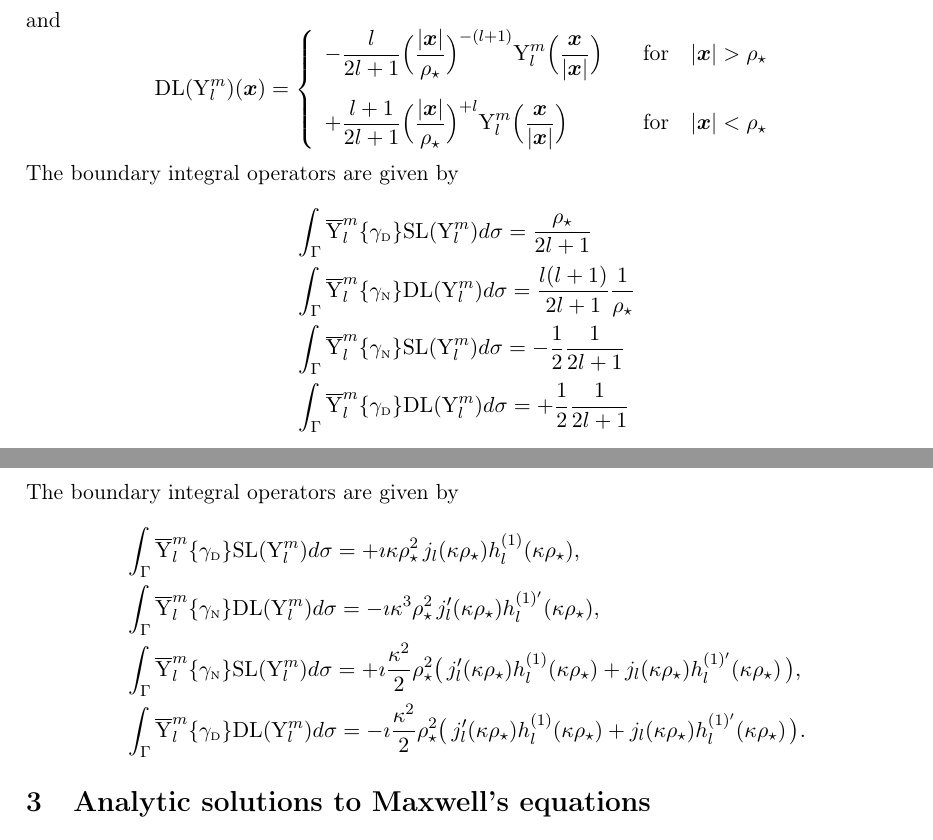
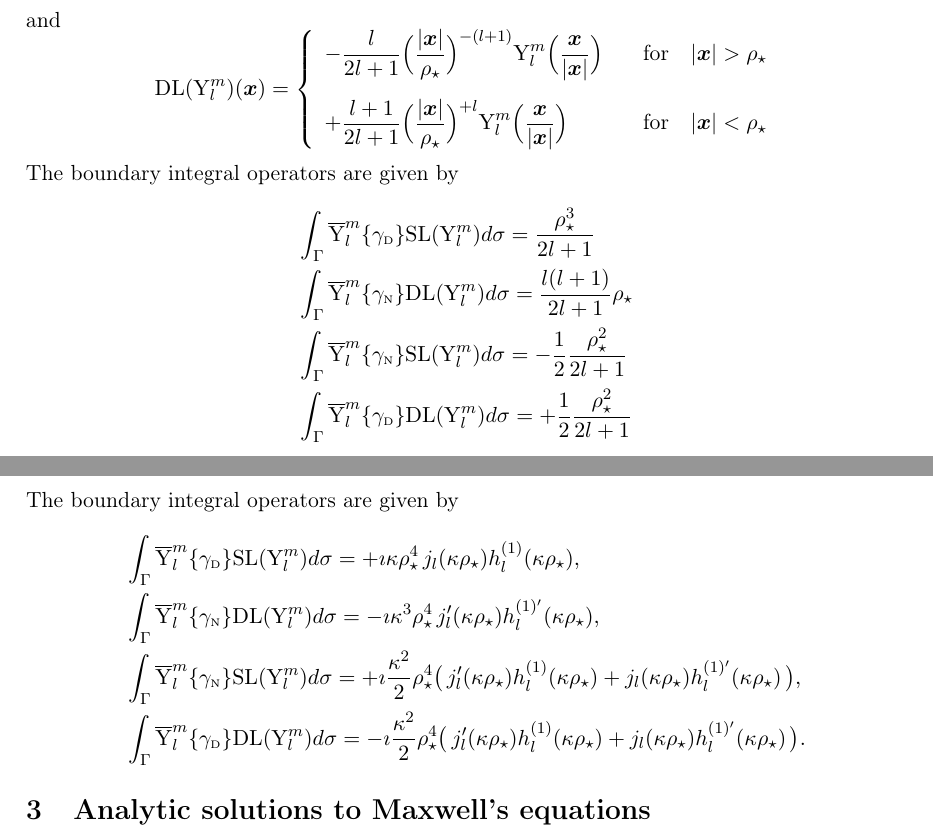
Before and after one commit to xclaeys/BemTool, a LaTeX document (doc/solutions-analytiques.tex): two parts of pages 5 and 6 of 7, joined at a grey line, cut so that both start at the same text. Compiled offline with pdfLaTeX.

Commit message:
Correction de qques erreurs reliees a r_{*} et \rho_{*} dans la doc solutions-analytiques

```diff
--- a/doc/solutions-analytiques.tex
+++ b/doc/solutions-analytiques.tex
@@ -347,13 +349,13 @@ The boundary integral operators are given by
 $$
 \begin{array}{ll}
 \dsp{ \int_{\Gamma}\overline{\mY}_{l}^{m}\{\gamma_{\dir}\}\SL(\mY_{l}^{m}) d\sigma
-= \frac{\rho_{\star}}{2l+1} }\\[10pt]
+= \frac{\rho_{\star}^{3}}{2l+1} }\\[10pt]
 \dsp{ \int_{\Gamma}\overline{\mY}_{l}^{m}\{\gamma_{\neu}\}\DL(\mY_{l}^{m}) d\sigma
-=  \frac{l(l+1)}{2l+1}\frac{1}{\rho_{\star}}   }\\[10pt]
+=  \frac{l(l+1)}{2l+1}\rho_{\star}   }\\[10pt]
 \dsp{ \int_{\Gamma}\overline{\mY}_{l}^{m}\{\gamma_{\neu}\}\SL(\mY_{l}^{m}) d\sigma
-=  -\frac{1}{2}\frac{1}{2l+1} }\\[10pt]
+=  -\frac{1}{2}\frac{\rho_{\star}^{2}}{2l+1} }\\[10pt]
 \dsp{ \int_{\Gamma}\overline{\mY}_{l}^{m}\{\gamma_{\dir}\}\DL(\mY_{l}^{m}) d\sigma
-=  +\frac{1}{2}\frac{1}{2l+1} }\\[10pt]
+=  +\frac{1}{2}\frac{\rho_{\star}^{2}}{2l+1} }\\[10pt]
 
 \end{array}
 $$
@@ -380,21 +382,28 @@ and
 $$
 \DL(\mrm{Y}_{l}^{m})(\bx) =
 \left\{\begin{array}{ll}
-\dsp{-\imath\kappa^{2}\rho_{\star}^{2}\, j_{l}(\kappa\vert \bx\vert)h^{(1)'}_{l}(\kappa\rho_{\star})\mrm{Y}_{l}^{m}\Big(\frac{\bx}{\vert\bx\vert}\Big) }
+\dsp{-\imath\kappa^{2}\rho_{\star}^{2}\, j_{l}(\kappa\vert \bx\vert)h^{(1)'}_{l}(\kappa\rho_{\star})
+\mrm{Y}_{l}^{m}\Big(\frac{\bx}{\vert\bx\vert}\Big) }
 & \textrm{for}\;\;\vert\bx\vert<\rho_{\star}\\[10pt]
-\dsp{-\imath\kappa^{2}\rho_{\star}^{2}\, h^{(1)}_{l}(\kappa\vert \bx\vert)j_{l}'(\kappa\rho_{\star})\mrm{Y}_{l}^{m}\Big(\frac{\bx}{\vert\bx\vert}\Big) }
+\dsp{-\imath\kappa^{2}\rho_{\star}^{2}\, h^{(1)}_{l}(\kappa\vert \bx\vert)j_{l}'(\kappa\rho_{\star})
+\mrm{Y}_{l}^{m}\Big(\frac{\bx}{\vert\bx\vert}\Big) }
 & \textrm{for}\;\;\vert\bx\vert>\rho_{\star}.
 \end{array}\right.
 $$
 The boundary integral operators are given by
 $$
 \begin{array}{l}
-\dsp{ \int_{\Gamma}\overline{\mrm{Y}}_{l}^{m}\{\gamma_{\dir}\}\SL(\mrm{Y}_{l}^{m}) d\sigma = +\imath\kappa \rho_{\star}^{2}\,j_{l}(\kappa\rho_{\star})h_{l}^{(1)}(\kappa\rho_{\star}), }\\[10pt]
-\dsp{ \int_{\Gamma}\overline{\mrm{Y}}_{l}^{m}\{\gamma_{\neu}\}\DL(\mrm{Y}_{l}^{m}) d\sigma = -\imath\kappa^{3}\rho_{\star}^{2} \,j_{l}'(\kappa\rho_{\star})h_{l}^{(1)'}(\kappa\rho_{\star}), }\\[10pt]
-\dsp{ \int_{\Gamma}\overline{\mrm{Y}}_{l}^{m}\{\gamma_{\neu}\}\SL(\mrm{Y}_{l}^{m}) d\sigma = +\imath\frac{\kappa^{2}}{2}\rho_{\star}^{2}
+\dsp{ \int_{\Gamma}\overline{\mrm{Y}}_{l}^{m}\{\gamma_{\dir}\}\SL(\mrm{Y}_{l}^{m}) d\sigma
+= +\imath\kappa \rho_{\star}^{4}\,j_{l}(\kappa\rho_{\star})h_{l}^{(1)}(\kappa\rho_{\star}), }\\[10pt]
+\dsp{ \int_{\Gamma}\overline{\mrm{Y}}_{l}^{m}\{\gamma_{\neu}\}\DL(\mrm{Y}_{l}^{m}) d\sigma
+= -\imath\kappa^{3}\rho_{\star}^{4} \,j_{l}'(\kappa\rho_{\star})h_{l}^{(1)'}(\kappa\rho_{\star}), }\\[10pt]
+\dsp{ \int_{\Gamma}\overline{\mrm{Y}}_{l}^{m}\{\gamma_{\neu}\}\SL(\mrm{Y}_{l}^{m}) d\sigma
+= +\imath\frac{\kappa^{2}}{2}\rho_{\star}^{4}
 \big( \,j_{l}'(\kappa\rho_{\star})h_{l}^{(1)}(\kappa\rho_{\star}) +  j_{l}(\kappa\rho_{\star})h_{l}^{(1)'}(\kappa\rho_{\star})\,\big), }\\[10pt]
-\dsp{ \int_{\Gamma}\overline{\mrm{Y}}_{l}^{m}\{\gamma_{\dir}\}\DL(\mrm{Y}_{l}^{m}) d\sigma = -\imath\frac{\kappa^{2}}{2}\rho_{\star}^{2}
-\big( \,j_{l}'(\kappa\rho_{\star})h_{l}^{(1)}(\kappa\rho_{\star}) +  j_{l}(\kappa\rho_{\star})h_{l}^{(1)'}(\kappa\rho_{\star})\,\big). }
+\dsp{ \int_{\Gamma}\overline{\mrm{Y}}_{l}^{m}\{\gamma_{\dir}\}\DL(\mrm{Y}_{l}^{m}) d\sigma
+= -\imath\frac{\kappa^{2}}{2}\rho_{\star}^{4}
+\big( \,j_{l}'(\kappa\rho_{\star})h_{l}^{(1)}(\kappa\rho_{\star}) +
+j_{l}(\kappa\rho_{\star})h_{l}^{(1)'}(\kappa\rho_{\star})\,\big). }
 \end{array}
 $$
 
```
Also changed, not shown: doc/solutions-analytiques.pdf, doc/solutions-analytiques.tex (10 more changed lines).
